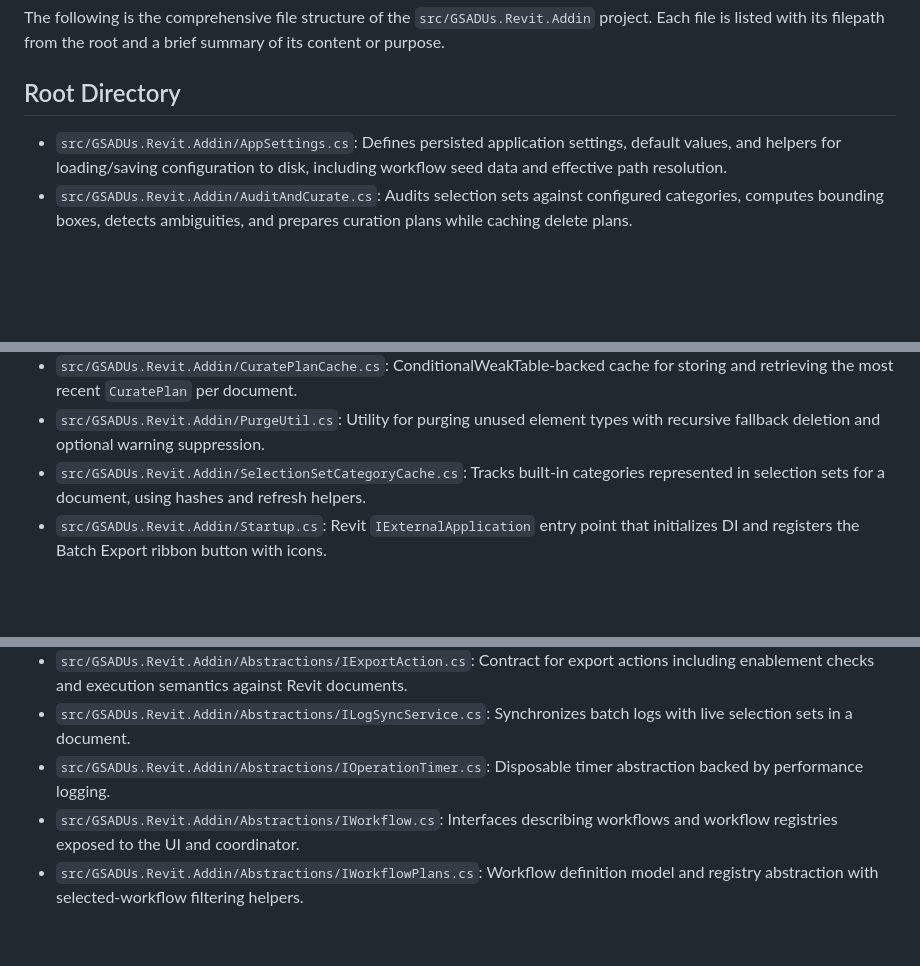
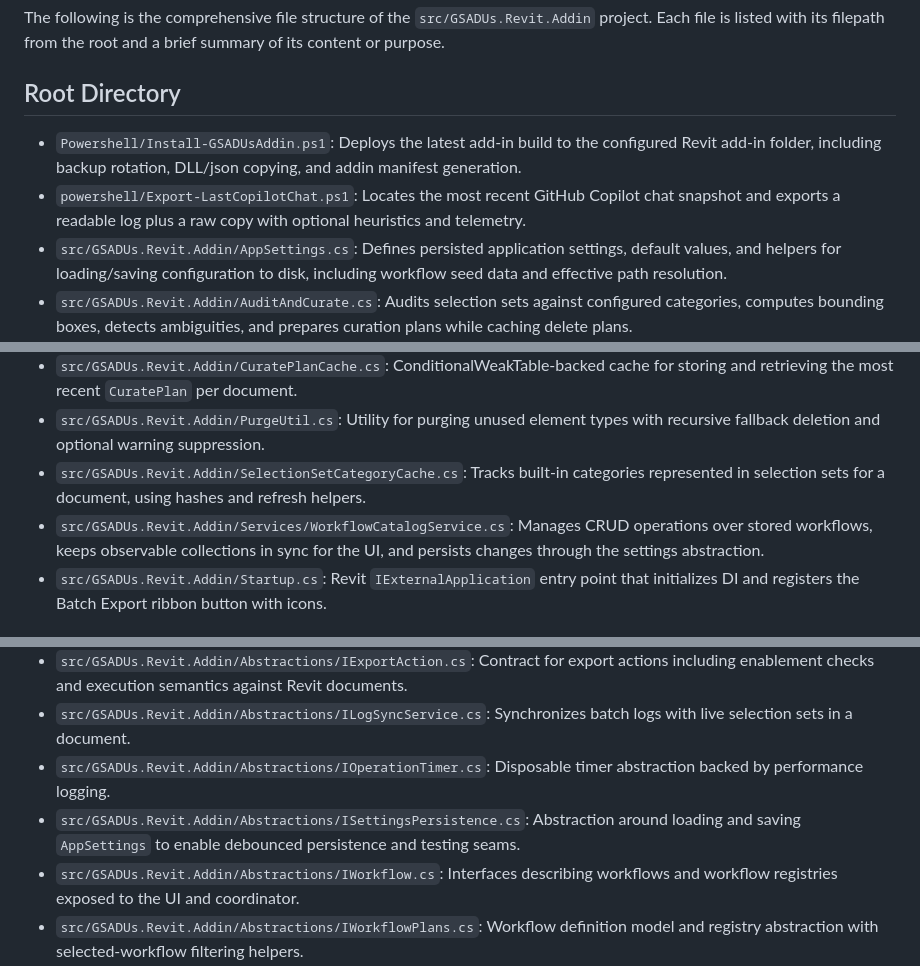
Before and after one commit to Vadim-GSADUs/GSADUs.Revit.Addin, a Markdown page: README.md, 3 parts joined by grey strips. Drawn GitHub-style; blank space fills up the shorter version.

```diff
--- a/README.md
+++ b/README.md
@@ -18,6 +18,8 @@ This process keeps the README up-to-date and accurate for all contributors and a
 The following is the comprehensive file structure of the `src/GSADUs.Revit.Addin` project. Each file is listed with its filepath from the root and a brief summary of its content or purpose.
 
 ## Root Directory
+- `Powershell/Install-GSADUsAddin.ps1`: Deploys the latest add-in build to the configured Revit add-in folder, including backup rotation, DLL/json copying, and addin manifest generation.
+- `powershell/Export-LastCopilotChat.ps1`: Locates the most recent GitHub Copilot chat snapshot and exports a readable log plus a raw copy with optional heuristics and telemetry.
 - `src/GSADUs.Revit.Addin/AppSettings.cs`: Defines persisted application settings, default values, and helpers for loading/saving configuration to disk, including workflow seed data and effective path resolution.
 - `src/GSADUs.Revit.Addin/AuditAndCurate.cs`: Audits selection sets against configured categories, computes bounding boxes, detects ambiguities, and prepares curation plans while caching delete plans.
   - #TODO: Split this 600+ LOC module into focused helpers/services to improve readability and make future edits safer.
@@ -27,6 +29,7 @@ The following is the comprehensive file structure of the `src/GSADUs.Revit.Addin
 - `src/GSADUs.Revit.Addin/CuratePlanCache.cs`: ConditionalWeakTable-backed cache for storing and retrieving the most recent `CuratePlan` per document.
 - `src/GSADUs.Revit.Addin/PurgeUtil.cs`: Utility for purging unused element types with recursive fallback deletion and optional warning suppression.
 - `src/GSADUs.Revit.Addin/SelectionSetCategoryCache.cs`: Tracks built-in categories represented in selection sets for a document, using hashes and refresh helpers.
+- `src/GSADUs.Revit.Addin/Services/WorkflowCatalogService.cs`: Manages CRUD operations over stored workflows, keeps observable collections in sync for the UI, and persists changes through the settings abstraction.
 - `src/GSADUs.Revit.Addin/Startup.cs`: Revit `IExternalApplication` entry point that initializes DI and registers the Batch Export ribbon button with icons.
 
 ## Abstractions
@@ -37,6 +40,7 @@ The following is the comprehensive file structure of the `src/GSADUs.Revit.Addin
 - `src/GSADUs.Revit.Addin/Abstractions/IExportAction.cs`: Contract for export actions including enablement checks and execution semantics against Revit documents.
 - `src/GSADUs.Revit.Addin/Abstractions/ILogSyncService.cs`: Synchronizes batch logs with live selection sets in a document.
 - `src/GSADUs.Revit.Addin/Abstractions/IOperationTimer.cs`: Disposable timer abstraction backed by performance logging.
+- `src/GSADUs.Revit.Addin/Abstractions/ISettingsPersistence.cs`: Abstraction around loading and saving `AppSettings` to enable debounced persistence and testing seams.
 - `src/GSADUs.Revit.Addin/Abstractions/IWorkflow.cs`: Interfaces describing workflows and workflow registries exposed to the UI and coordinator.
 - `src/GSADUs.Revit.Addin/Abstractions/IWorkflowPlans.cs`: Workflow definition model and registry abstraction with selected-workflow filtering helpers.
 
```
Also changed, not shown: other parts of README.md (+17 -11 lines).
